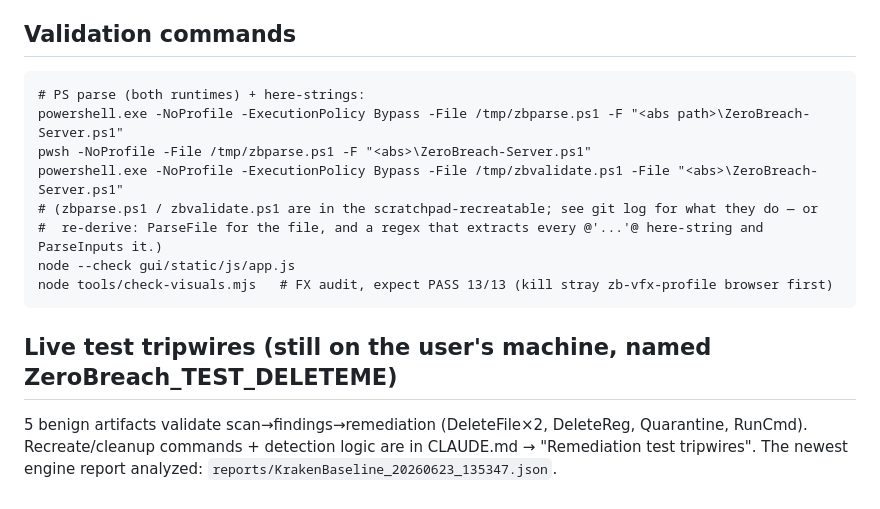
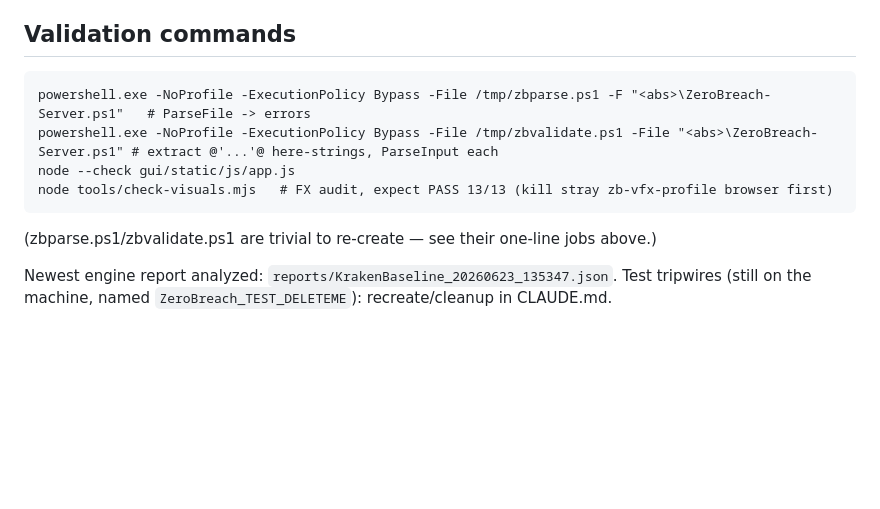
Before and after one commit to zazathebird/zerobreach, a Markdown page: HANDOFF.md, the part around one of its changes. Rendered like a GitHub page; blank space fills up the shorter version.

````diff
--- a/HANDOFF.md
+++ b/HANDOFF.md
@@ -67,17 +52,12 @@ noise is the real usability problem.
 
 ## Validation commands
 ```
-# PS parse (both runtimes) + here-strings:
-powershell.exe -NoProfile -ExecutionPolicy Bypass -File /tmp/zbparse.ps1 -F "<abs path>\ZeroBreach-Server.ps1"
-pwsh -NoProfile -File /tmp/zbparse.ps1 -F "<abs>\ZeroBreach-Server.ps1"
-powershell.exe -NoProfile -ExecutionPolicy Bypass -File /tmp/zbvalidate.ps1 -File "<abs>\ZeroBreach-Server.ps1"
-# (zbparse.ps1 / zbvalidate.ps1 are in the scratchpad-recreatable; see git log for what they do — or
-#  re-derive: ParseFile for the file, and a regex that extracts every @'...'@ here-string and ParseInputs it.)
+powershell.exe -NoProfile -ExecutionPolicy Bypass -File /tmp/zbparse.ps1 -F "<abs>\ZeroBreach-Server.ps1"   # ParseFile -> errors
+powershell.exe -NoProfile -ExecutionPolicy Bypass -File /tmp/zbvalidate.ps1 -File "<abs>\ZeroBreach-Server.ps1" # extract @'...'@ here-strings, ParseInput each
 node --check gui/static/js/app.js
 node tools/check-visuals.mjs   # FX audit, expect PASS 13/13 (kill stray zb-vfx-profile browser first)
 ```
+(zbparse.ps1/zbvalidate.ps1 are trivial to re-create — see their one-line jobs above.)
 
-## Live test tripwires (still on the user's machine, named ZeroBreach_TEST_DELETEME)
-5 benign artifacts validate scan→findings→remediation (DeleteFile×2, DeleteReg, Quarantine, RunCmd).
-Recreate/cleanup commands + detection logic are in CLAUDE.md → "Remediation test tripwires".
-The newest engine report analyzed: `reports/KrakenBaseline_20260623_135347.json`.
+Newest engine report analyzed: `reports/KrakenBaseline_20260623_135347.json`.
+Test tripwires (still on the machine, named `ZeroBreach_TEST_DELETEME`): recreate/cleanup in CLAUDE.md.
````
Also changed, not shown: other parts of HANDOFF.md (+37 -52 lines).
